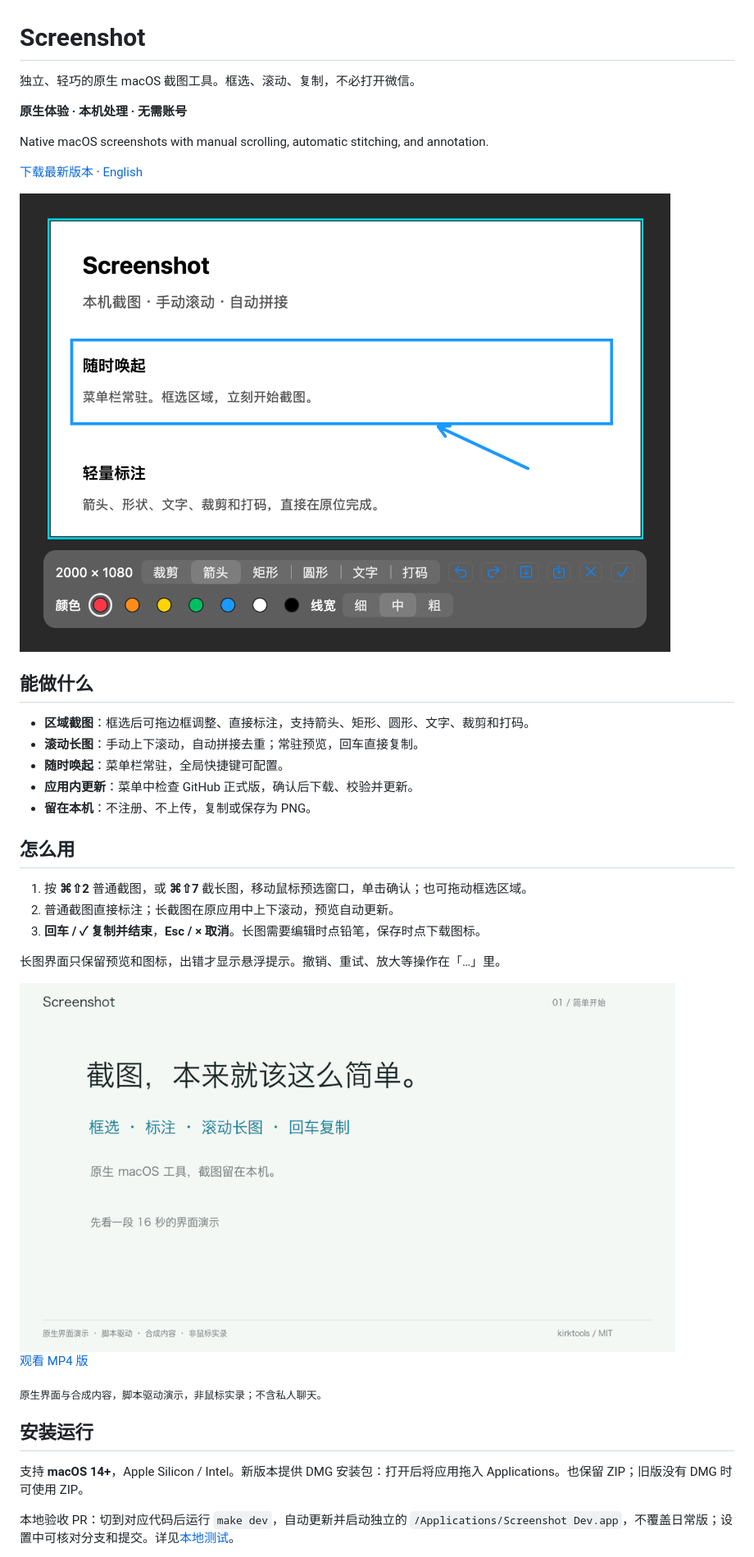
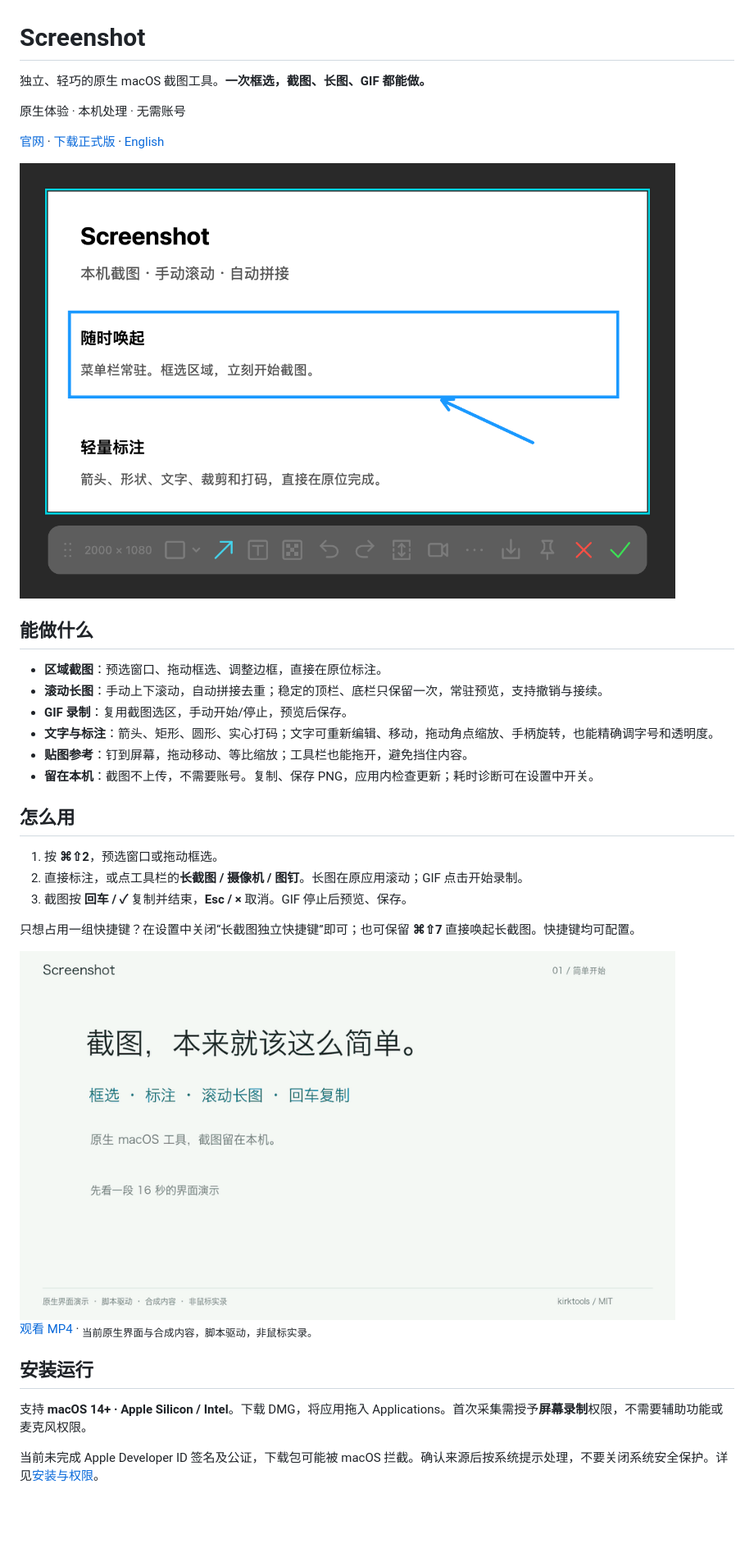
Before and after one commit to kirktools/screenshot, a Markdown page: README.md, the part around one of its changes. Shown at 82% size. Rendered like a GitHub page; pictures changed too: docs/images/editor.png, docs/images/screenshot-intro.gif; blank space fills up the shorter version.

```diff
--- a/README.md
+++ b/README.md
@@ -1,28 +1,27 @@
 # Screenshot
 
-独立、轻巧的原生 macOS 截图工具。框选、滚动、复制，不必打开微信。
+独立、轻巧的原生 macOS 截图工具。**一次框选，截图、长图、GIF 都能做。**
 
-**原生体验 · 本机处理 · 无需账号**
+原生体验 · 本机处理 · 无需账号
 
-Native macOS screenshots with manual scrolling, automatic stitching, and annotation.
+[官网](https://kirktools.github.io/screenshot/) · [下载正式版](https://github.com/kirktools/screenshot/releases/latest) · [English](README.en.md)
 
-[下载最新版本](https://github.com/kirktools/screenshot/releases/latest) · [English](README.en.md)
-
-<img src="docs/images/editor.png" alt="Screenshot 原位标注与浮动工具栏" width="800">
+<img src="docs/images/editor.png" alt="Screenshot 原位标注：统一图标工具栏，提供长截图、GIF 录制和贴图入口" width="800">
 
 ## 能做什么
 
-- **区域截图**：框选后可拖边框调整、直接标注，支持箭头、矩形、圆形、文字、裁剪和打码。
-- **滚动长图**：手动上下滚动，自动拼接去重；常驻预览，回车直接复制。
-- **随时唤起**：菜单栏常驻，全局快捷键可配置。
-- **应用内更新**：菜单中检查 GitHub 正式版，确认后下载、校验并更新。
-- **留在本机**：不注册、不上传，复制或保存为 PNG。
+- **区域截图**：预选窗口、拖动框选、调整边框，直接在原位标注。
+- **滚动长图**：手动上下滚动，自动拼接去重；稳定的顶栏、底栏只保留一次，常驻预览，支持撤销与接续。
+- **GIF 录制**：复用截图选区，手动开始/停止，预览后保存。
+- **文字与标注**：箭头、矩形、圆形、实心打码；文字可重新编辑、移动，拖动角点缩放、手柄旋转，也能精确调字号和透明度。
+- **贴图参考**：钉到屏幕，拖动移动、等比缩放；工具栏也能拖开，避免挡住内容。
+- **留在本机**：截图不上传，不需要账号。复制、保存 PNG，应用内检查更新；耗时诊断可在设置中开关。
 
 ## 怎么用
 
-1. 按 **⌘⇧2** 普通截图，或 **⌘⇧7** 截长图，移动鼠标预选窗口，单击确认；也可拖动框选区域。
-2. 普通截图直接标注；长截图在原应用中上下滚动，预览自动更新。
-3. **回车 / ✓ 复制并结束**，**Esc / × 取消**。长图需要编辑时点铅笔，保存时点下载图标。
+1. 按 **⌘⇧2**，预选窗口或拖动框选。
+2. 直接标注，或点工具栏的**长截图 / 摄像机 / 图钉**。长图在原应用滚动；GIF 点击开始录制。
+3. 截图按 **回车 / ✓** 复制并结束，**Esc / ×** 取消。GIF 停止后预览、保存。
 
-长图界面只保留预览和图标，出错才显示悬浮提示。撤销、重试、放大等操作在「…」里。
+只想占用一组快捷键？在设置中关闭“长截图独立快捷键”即可；也可保留 **⌘⇧7** 直接唤起长截图。快捷键均可配置。
 
@@ -30,11 +29,9 @@ Native macOS screenshots with manual scrolling, automatic stitching, and annotat
 
-[观看 MP4 版](docs/images/screenshot-intro.mp4)
-
-<sub>原生界面与合成内容，脚本驱动演示，非鼠标实录；不含私人聊天。</sub>
+[观看 MP4](docs/images/screenshot-intro.mp4) · <sub>当前原生界面与合成内容，脚本驱动，非鼠标实录。</sub>
 
 ## 安装运行
 
-支持 **macOS 14+**，Apple Silicon / Intel。新版本提供 DMG 安装包：打开后将应用拖入 Applications。也保留 ZIP；旧版没有 DMG 时可使用 ZIP。
+支持 **macOS 14+ · Apple Silicon / Intel**。下载 DMG，将应用拖入 Applications。首次采集需授予**屏幕录制**权限，不需要辅助功能或麦克风权限。
 
-本地验收 PR：切到对应代码后运行 `make dev`，自动更新并启动独立的 `/Applications/Screenshot Dev.app`，不覆盖日常版；设置中可核对分支和提交。详见[本地测试](docs/USAGE.md#本地验收-pr)。
+当前未完成 Apple Developer ID 签名及公证，下载包可能被 macOS 拦截。确认来源后按系统提示处理，不要关闭系统安全保护。详见[安装与权限](docs/USAGE.md#安装与权限)。
 
```
Also changed, not shown: other parts of README.md (+9 -9 lines), README.en.md (+28 -22 lines), docs/images/README.md (+2 -0 lines), 3 other files.
